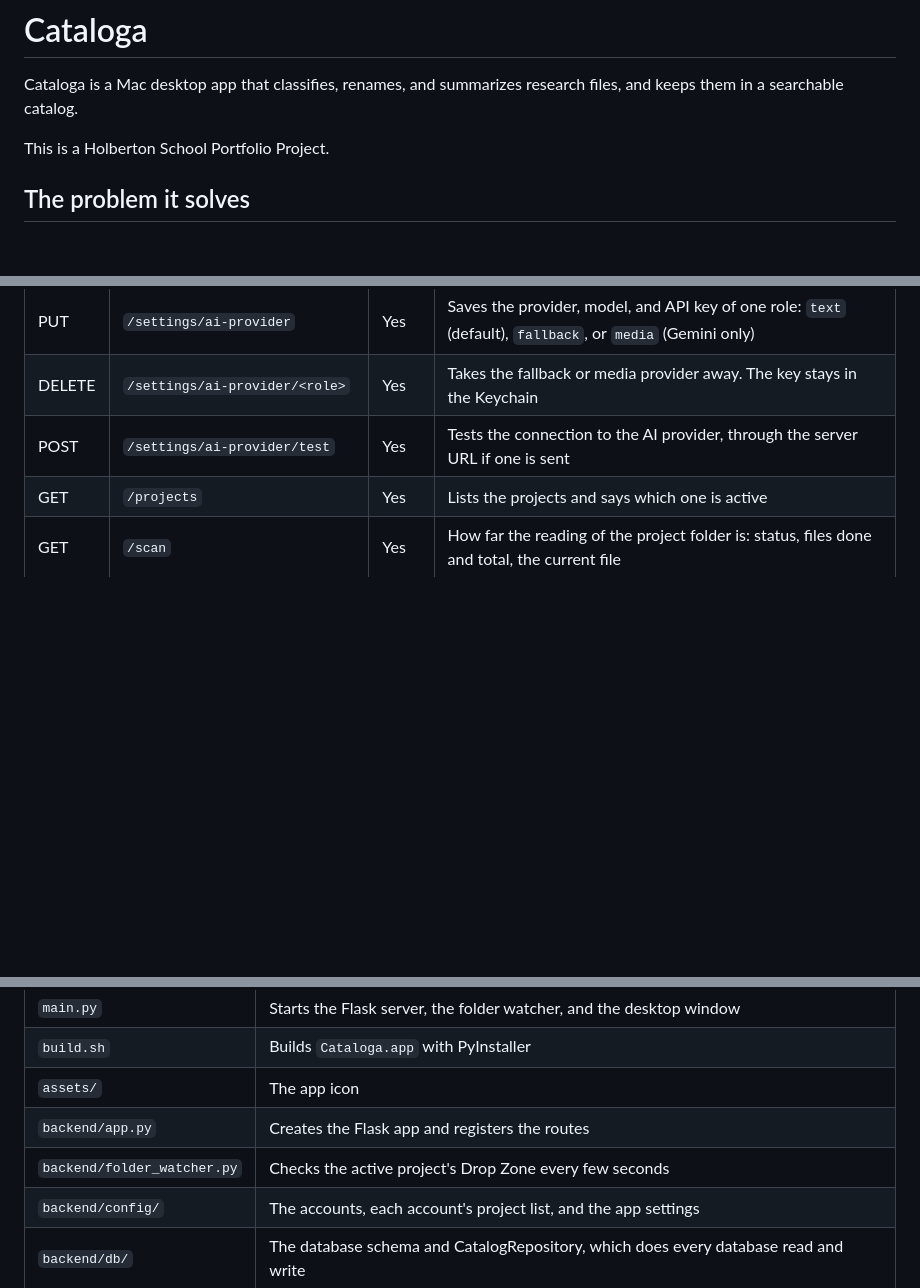
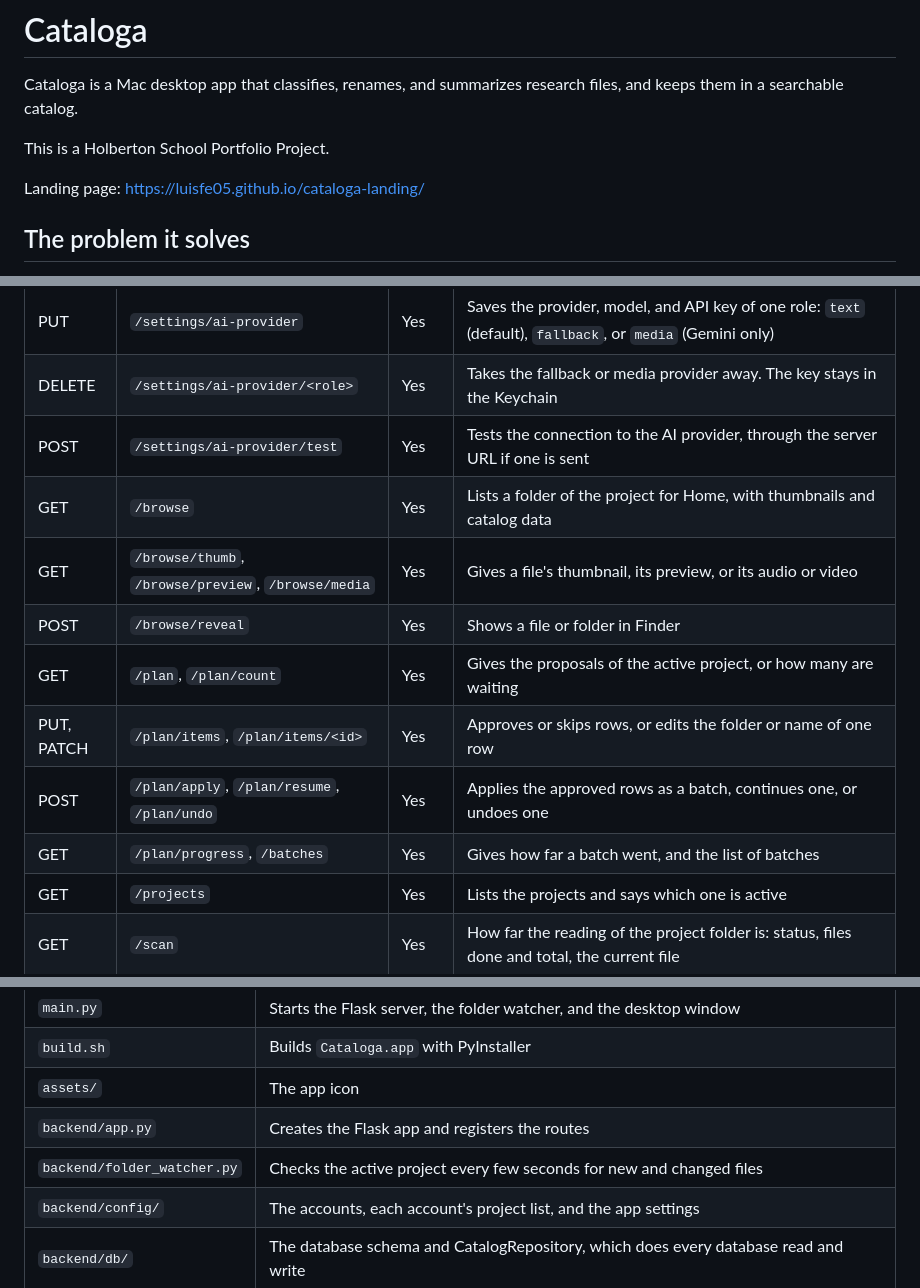
Before and after one commit to luisfe05/cataloga_project, a Markdown page: README.md, 3 parts joined by grey strips. Drawn GitHub-style; blank space fills up the shorter version.

```diff
--- a/README.md
+++ b/README.md
@@ -3,6 +3,8 @@
 Cataloga is a Mac desktop app that classifies, renames, and summarizes research files, and keeps them in a searchable catalog.
 
 This is a Holberton School Portfolio Project.
+
+Landing page: https://luisfe05.github.io/cataloga-landing/
 
 ## The problem it solves
 
@@ -158,6 +165,13 @@ The backend runs on `http://127.0.0.1:5050`. Routes that need login ask for the
 | PUT | `/settings/ai-provider` | Yes | Saves the provider, model, and API key of one role: `text` (default), `fallback`, or `media` (Gemini only) |
 | DELETE | `/settings/ai-provider/<role>` | Yes | Takes the fallback or media provider away. The key stays in the Keychain |
 | POST | `/settings/ai-provider/test` | Yes | Tests the connection to the AI provider, through the server URL if one is sent |
+| GET | `/browse` | Yes | Lists a folder of the project for Home, with thumbnails and catalog data |
+| GET | `/browse/thumb`, `/browse/preview`, `/browse/media` | Yes | Gives a file's thumbnail, its preview, or its audio or video |
+| POST | `/browse/reveal` | Yes | Shows a file or folder in Finder |
+| GET | `/plan`, `/plan/count` | Yes | Gives the proposals of the active project, or how many are waiting |
+| PUT, PATCH | `/plan/items`, `/plan/items/<id>` | Yes | Approves or skips rows, or edits the folder or name of one row |
+| POST | `/plan/apply`, `/plan/resume`, `/plan/undo` | Yes | Applies the approved rows as a batch, continues one, or undoes one |
+| GET | `/plan/progress`, `/batches` | Yes | Gives how far a batch went, and the list of batches |
 | GET | `/projects` | Yes | Lists the projects and says which one is active |
 | GET | `/scan` | Yes | How far the reading of the project folder is: status, files done and total, the current file |
 | POST | `/scan/start`, `/scan/pause`, `/scan/resume` | Yes | Reads the active project's folder in place, holds it, or lets it go on |
@@ -178,7 +192,7 @@ The backend runs on `http://127.0.0.1:5050`. Routes that need login ask for the
 | `build.sh` | Builds `Cataloga.app` with PyInstaller |
 | `assets/` | The app icon |
 | `backend/app.py` | Creates the Flask app and registers the routes |
-| `backend/folder_watcher.py` | Checks the active project's Drop Zone every few seconds |
+| `backend/folder_watcher.py` | Checks the active project every few seconds for new and changed files |
 | `backend/config/` | The accounts, each account's project list, and the app settings |
 | `backend/db/` | The database schema and CatalogRepository, which does every database read and write |
 | `backend/models/` | The Document class, one row of the worksheet |
```
Also changed, not shown: other parts of README.md (+18 -8 lines).
